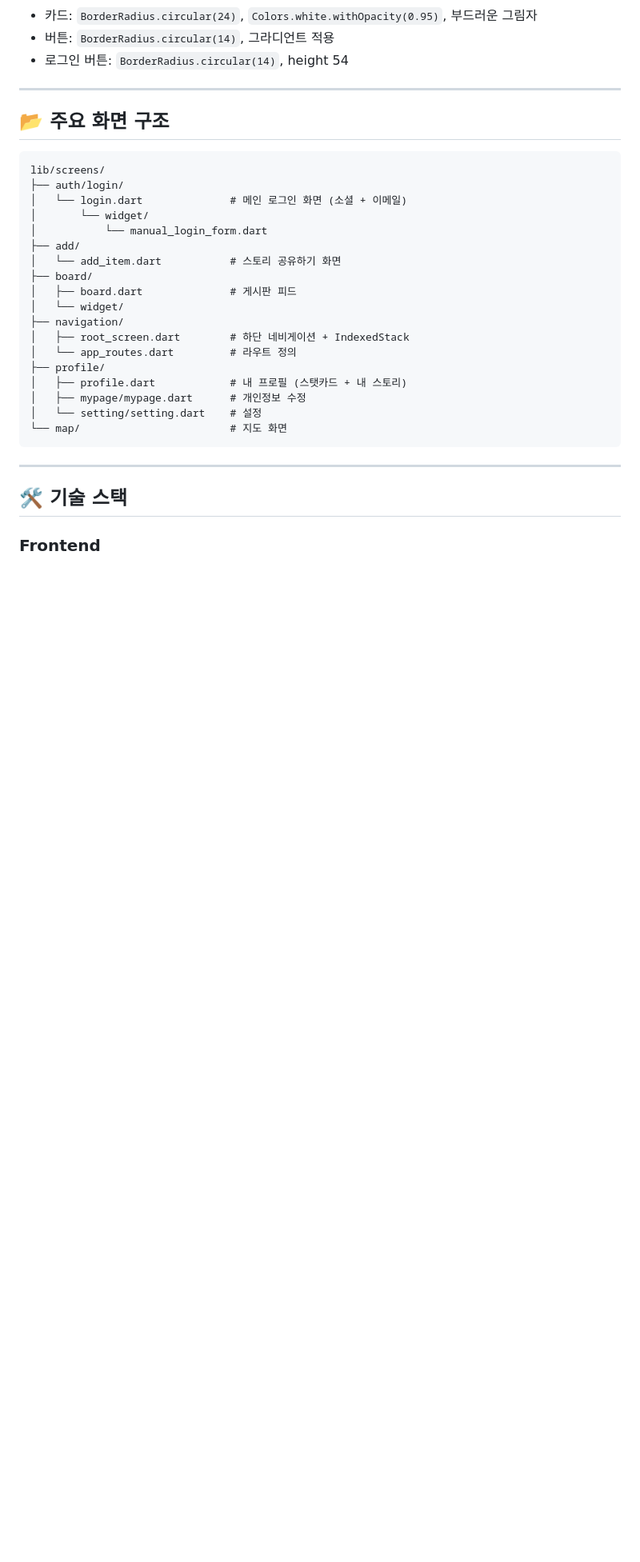
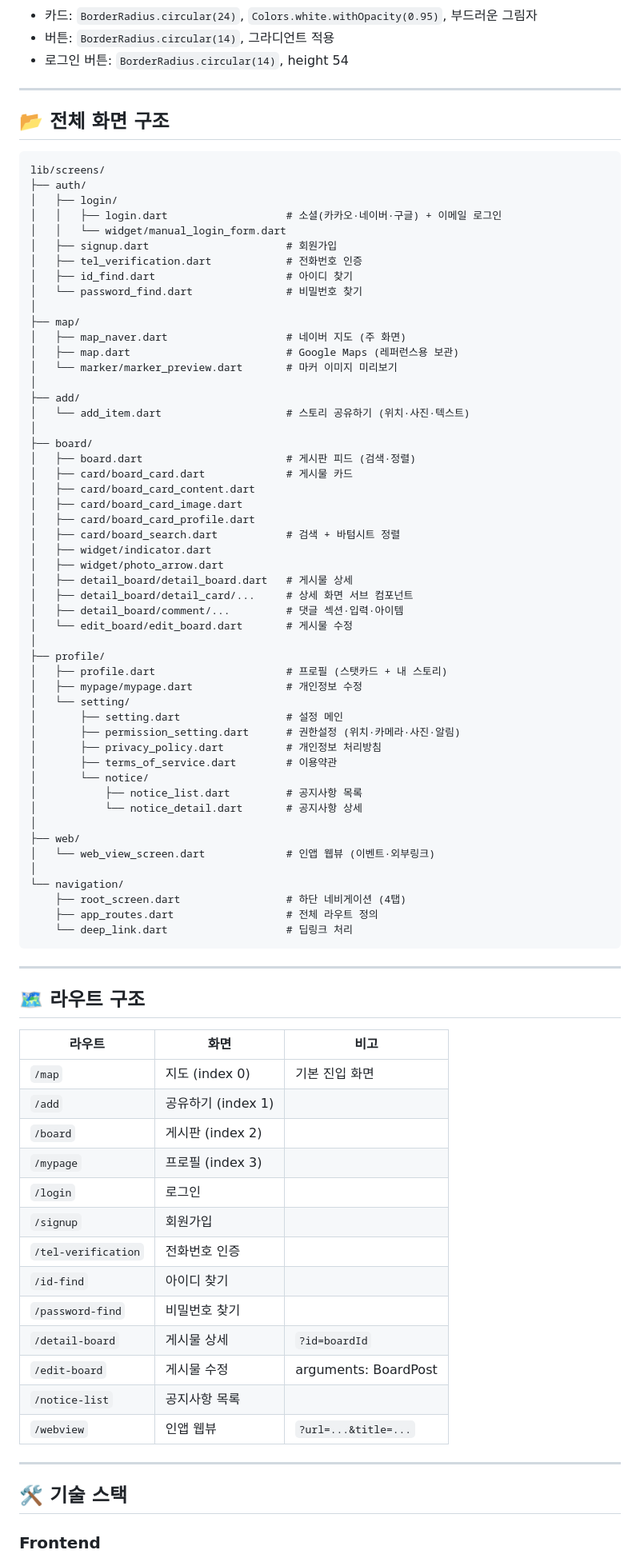
Before and after one commit to daeyoung-k/unimal-flutter, a Markdown page: README.md, the part around one of its changes. Shown at 80% size. Drawn GitHub-style; blank space fills up the shorter version.

````diff
--- a/README.md
+++ b/README.md
@@ -48,28 +51,81 @@
 
 ---
 
-## 📂 주요 화면 구조
+## 📂 전체 화면 구조
 
 ```
 lib/screens/
-├── auth/login/
-│   └── login.dart              # 메인 로그인 화면 (소셜 + 이메일)
-│       └── widget/
-│           └── manual_login_form.dart
+├── auth/
+│   ├── login/
+│   │   ├── login.dart                   # 소셜(카카오·네이버·구글) + 이메일 로그인
+│   │   └── widget/manual_login_form.dart
+│   ├── signup.dart                      # 회원가입
+│   ├── tel_verification.dart            # 전화번호 인증
+│   ├── id_find.dart                     # 아이디 찾기
+│   └── password_find.dart               # 비밀번호 찾기
+│
+├── map/
+│   ├── map_naver.dart                   # 네이버 지도 (주 화면)
+│   ├── map.dart                         # Google Maps (레퍼런스용 보관)
+│   └── marker/marker_preview.dart       # 마커 이미지 미리보기
+│
 ├── add/
-│   └── add_item.dart           # 스토리 공유하기 화면
+│   └── add_item.dart                    # 스토리 공유하기 (위치·사진·텍스트)
+│
 ├── board/
-│   ├── board.dart              # 게시판 피드
-│   └── widget/
-├── navigation/
-│   ├── root_screen.dart        # 하단 네비게이션 + IndexedStack
-│   └── app_routes.dart         # 라우트 정의
+│   ├── board.dart                       # 게시판 피드 (검색·정렬)
+│   ├── card/board_card.dart             # 게시물 카드
+│   ├── card/board_card_content.dart
+│   ├── card/board_card_image.dart
+│   ├── card/board_card_profile.dart
+│   ├── card/board_search.dart           # 검색 + 바텀시트 정렬
+│   ├── widget/indicator.dart
+│   ├── widget/photo_arrow.dart
+│   ├── detail_board/detail_board.dart   # 게시물 상세
+│   ├── detail_board/detail_card/...     # 상세 화면 서브 컴포넌트
+│   ├── detail_board/comment/...         # 댓글 섹션·입력·아이템
+│   └── edit_board/edit_board.dart       # 게시물 수정
+│
 ├── profile/
-│   ├── profile.dart            # 내 프로필 (스탯카드 + 내 스토리)
-│   ├── mypage/mypage.dart      # 개인정보 수정
-│   └── setting/setting.dart    # 설정
-└── map/                        # 지도 화면
+│   ├── profile.dart                     # 프로필 (스탯카드 + 내 스토리)
+│   ├── mypage/mypage.dart               # 개인정보 수정
+│   └── setting/
+│       ├── setting.dart                 # 설정 메인
+│       ├── permission_setting.dart      # 권한설정 (위치·카메라·사진·알림)
+│       ├── privacy_policy.dart          # 개인정보 처리방침
+│       ├── terms_of_service.dart        # 이용약관
+│       └── notice/
+│           ├── notice_list.dart         # 공지사항 목록
+│           └── notice_detail.dart       # 공지사항 상세
+│
+├── web/
+│   └── web_view_screen.dart             # 인앱 웹뷰 (이벤트·외부링크)
+│
+└── navigation/
+    ├── root_screen.dart                 # 하단 네비게이션 (4탭)
+    ├── app_routes.dart                  # 전체 라우트 정의
+    └── deep_link.dart                   # 딥링크 처리
 ```
+
+---
+
+## 🗺 라우트 구조
+
+| 라우트 | 화면 | 비고 |
+|--------|------|------|
+| `/map` | 지도 (index 0) | 기본 진입 화면 |
+| `/add` | 공유하기 (index 1) | |
+| `/board` | 게시판 (index 2) | |
+| `/mypage` | 프로필 (index 3) | |
+| `/login` | 로그인 | |
+| `/signup` | 회원가입 | |
+| `/tel-verification` | 전화번호 인증 | |
+| `/id-find` | 아이디 찾기 | |
+| `/password-find` | 비밀번호 찾기 | |
+| `/detail-board` | 게시물 상세 | `?id=boardId` |
+| `/edit-board` | 게시물 수정 | arguments: BoardPost |
+| `/notice-list` | 공지사항 목록 | |
+| `/webview` | 인앱 웹뷰 | `?url=...&title=...` |
 
 ---
 
````
Also changed, not shown: other parts of README.md (+188 -159 lines).
